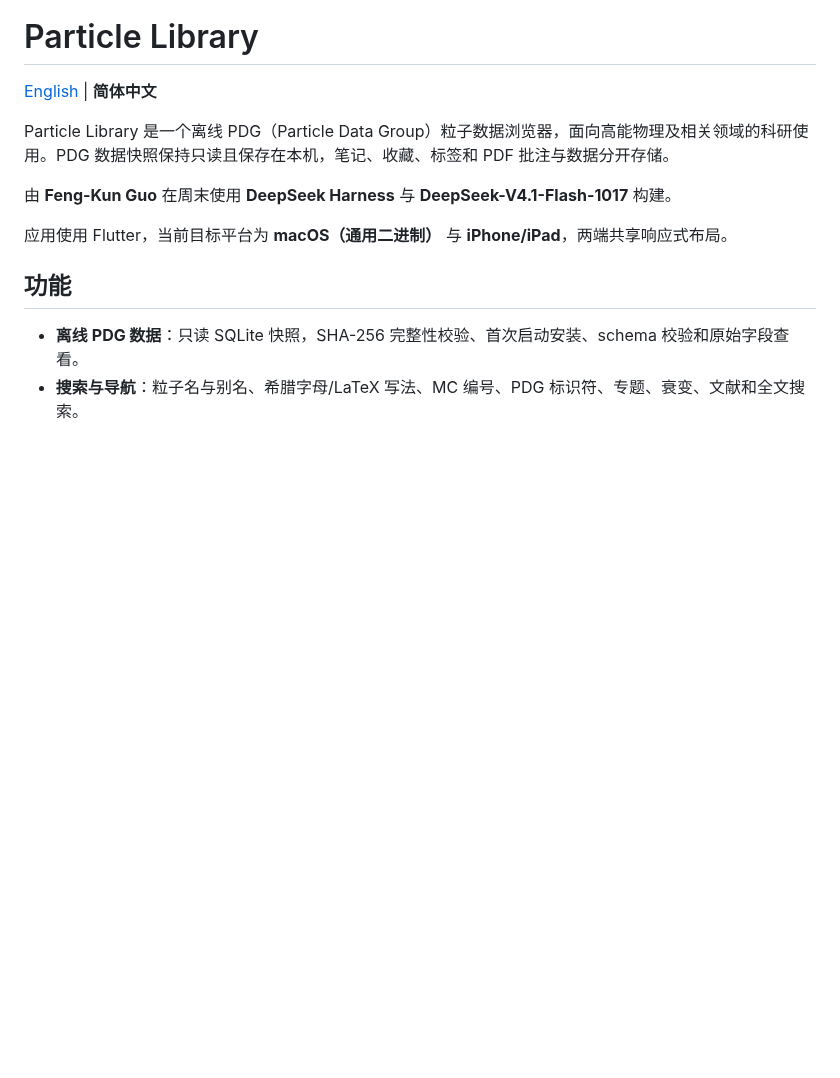
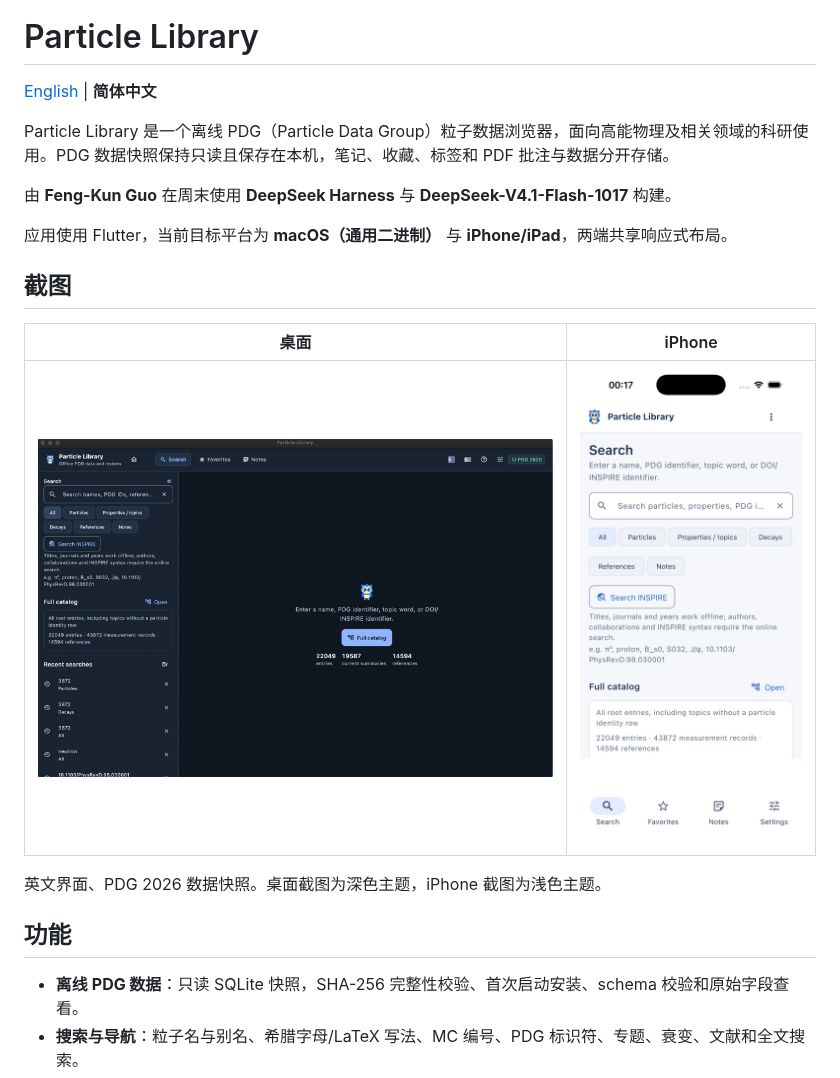
Before and after one commit to chensuhandsome/Particle-Library-windows, a Markdown page: README.zh-CN.md, the part around the change. Rendered like a GitHub page; pictures changed too: docs/assets/screenshots/desktop-search.jpg (added), docs/assets/screenshots/iphone-search.jpg (added); blank space fills up the shorter version.

```diff
--- a/README.zh-CN.md
+++ b/README.zh-CN.md
@@ -11,6 +11,14 @@ Particle Library 是一个离线 PDG（Particle Data Group）粒子数据浏览
 由 **Feng-Kun Guo** 在周末使用 **DeepSeek Harness** 与 **DeepSeek-V4.1-Flash-1017** 构建。
 
 应用使用 Flutter，当前目标平台为 **macOS（通用二进制）** 与 **iPhone/iPad**，两端共享响应式布局。
+
+## 截图
+
+| 桌面 | iPhone |
+| --- | --- |
+| <img src="docs/assets/screenshots/desktop-search.jpg" alt="桌面端深色搜索界面" width="620"> | <img src="docs/assets/screenshots/iphone-search.jpg" alt="iPhone 浅色搜索界面" width="260"> |
+
+英文界面、PDG 2026 数据快照。桌面截图为深色主题，iPhone 截图为浅色主题。
 
 ## 功能
 
```
Also changed, not shown: README.md (+9 -0 lines).
